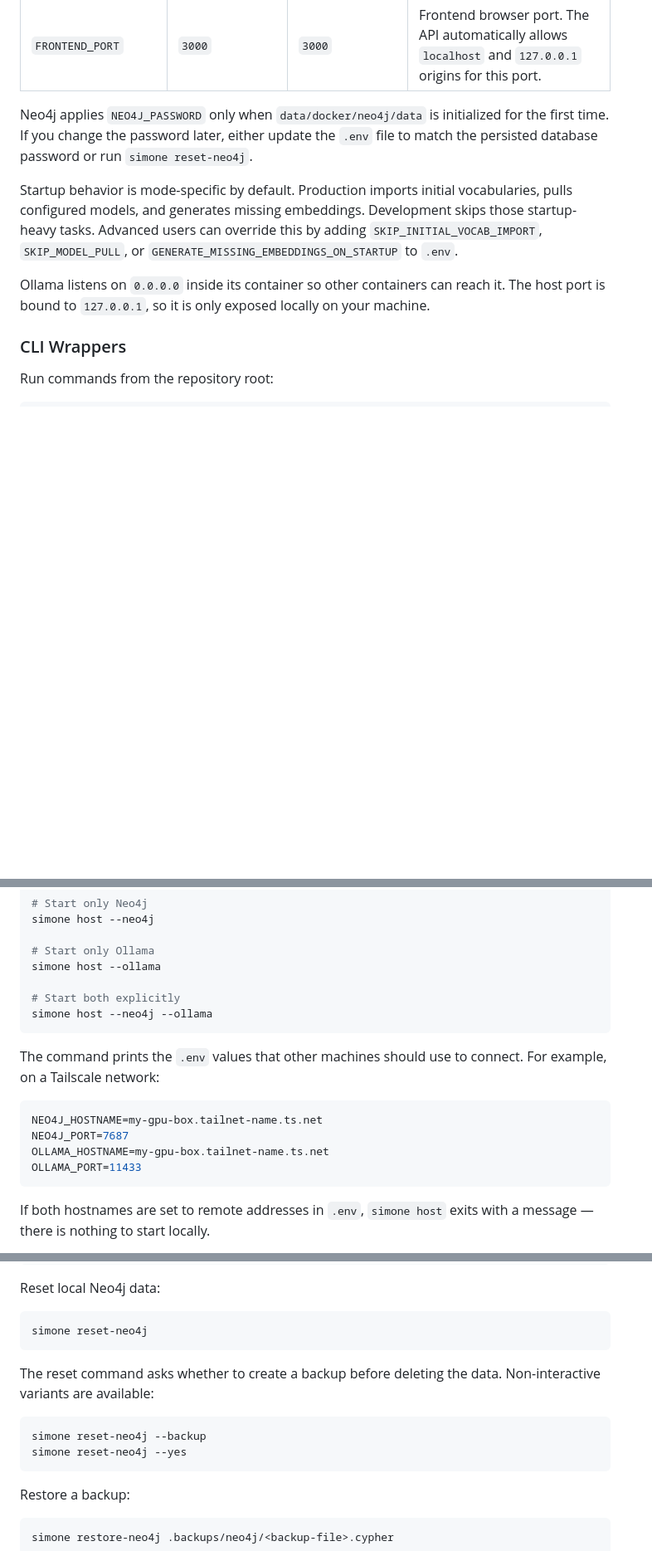
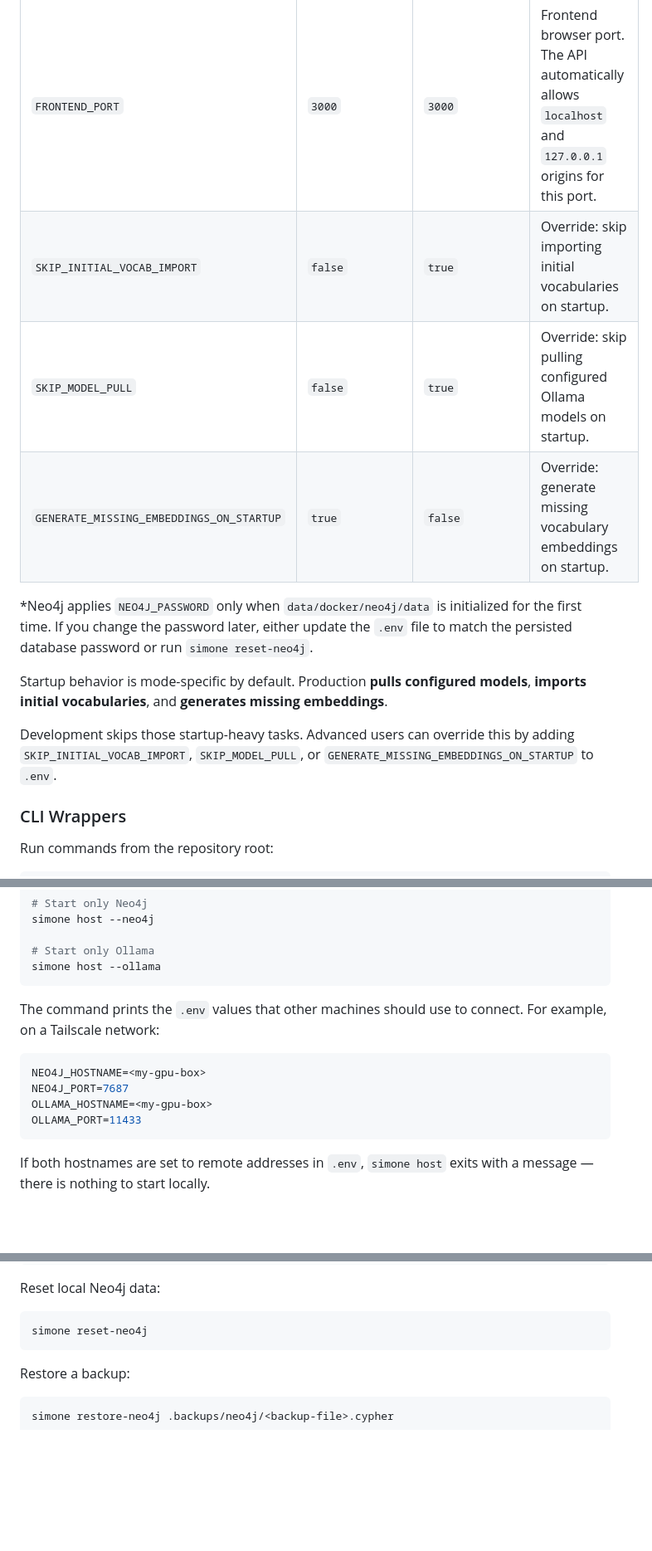
Before and after one commit to mvoelken-hub/KGLit4Cat-Dataset, a Markdown page: README.md, 3 parts joined by grey strips. Shown at 83% size. Drawn GitHub-style; blank space fills up the shorter version.

````diff
--- a/README.md
+++ b/README.md
@@ -54,12 +46,16 @@ SIMONE uses one `.env` file. The CLI sets `APP_ENV` automatically: `simone up` r
 | `OLLAMA_EMBED_MODEL` | `qwen3-embedding:0.6b` | `qwen3-embedding:0.6b` | Embedding model used for semantic search and vocabulary grounding. |
 | `OLLAMA_CHAT_MODEL` | `gemma4:31b-cloud` | `gemma4:31b-cloud` | Chat model used by extraction agents. The default is an Ollama Cloud model and may require sign-in. |
 | `FRONTEND_PORT` | `3000` | `3000` | Frontend browser port. The API automatically allows `localhost` and `127.0.0.1` origins for this port. |
+| `SKIP_INITIAL_VOCAB_IMPORT` | `false` | `true` | Override: skip importing initial vocabularies on startup. |
+| `SKIP_MODEL_PULL` | `false` | `true` | Override: skip pulling configured Ollama models on startup. |
+| `GENERATE_MISSING_EMBEDDINGS_ON_STARTUP` | `true` | `false` | Override: generate missing vocabulary embeddings on startup. |
 
-Neo4j applies `NEO4J_PASSWORD` only when `data/docker/neo4j/data` is initialized for the first time. If you change the password later, either update the `.env` file to match the persisted database password or run `simone reset-neo4j`.
+\*Neo4j applies `NEO4J_PASSWORD` only when `data/docker/neo4j/data` is initialized for the first time. If you change the password later, either update the `.env` file to match the persisted database password or run `simone reset-neo4j`.
 
-Startup behavior is mode-specific by default. Production imports initial vocabularies, pulls configured models, and generates missing embeddings. Development skips those startup-heavy tasks. Advanced users can override this by adding `SKIP_INITIAL_VOCAB_IMPORT`, `SKIP_MODEL_PULL`, or `GENERATE_MISSING_EMBEDDINGS_ON_STARTUP` to `.env`.
+Startup behavior is mode-specific by default. Production **pulls configured models**, **imports initial vocabularies**, and **generates missing embeddings**.
 
-Ollama listens on `0.0.0.0` inside its container so other containers can reach it. The host port is bound to `127.0.0.1`, so it is only exposed locally on your machine.
+Development skips those startup-heavy tasks. Advanced users can override this by adding `SKIP_INITIAL_VOCAB_IMPORT`, `SKIP_MODEL_PULL`, or `GENERATE_MISSING_EMBEDDINGS_ON_STARTUP` to `.env`.
+
 
 ### CLI Wrappers
 
@@ -139,17 +117,14 @@ simone host --neo4j
 
 # Start only Ollama
 simone host --ollama
-
-# Start both explicitly
-simone host --neo4j --ollama
 ```
 
 The command prints the `.env` values that other machines should use to connect. For example, on a Tailscale network:
 
 ```env
-NEO4J_HOSTNAME=my-gpu-box.tailnet-name.ts.net
+NEO4J_HOSTNAME=<my-gpu-box>
 NEO4J_PORT=7687
-OLLAMA_HOSTNAME=my-gpu-box.tailnet-name.ts.net
+OLLAMA_HOSTNAME=<my-gpu-box>
 OLLAMA_PORT=11433
 ```
 
@@ -201,12 +176,6 @@ Reset local Neo4j data:
 simone reset-neo4j
 ```
 
-The reset command asks whether to create a backup before deleting the data. Non-interactive variants are available:
-
-```bash
-simone reset-neo4j --backup
-simone reset-neo4j --yes
-```
 
 Restore a backup:
 
````
Also changed, not shown: other parts of README.md (+5 -31 lines).
